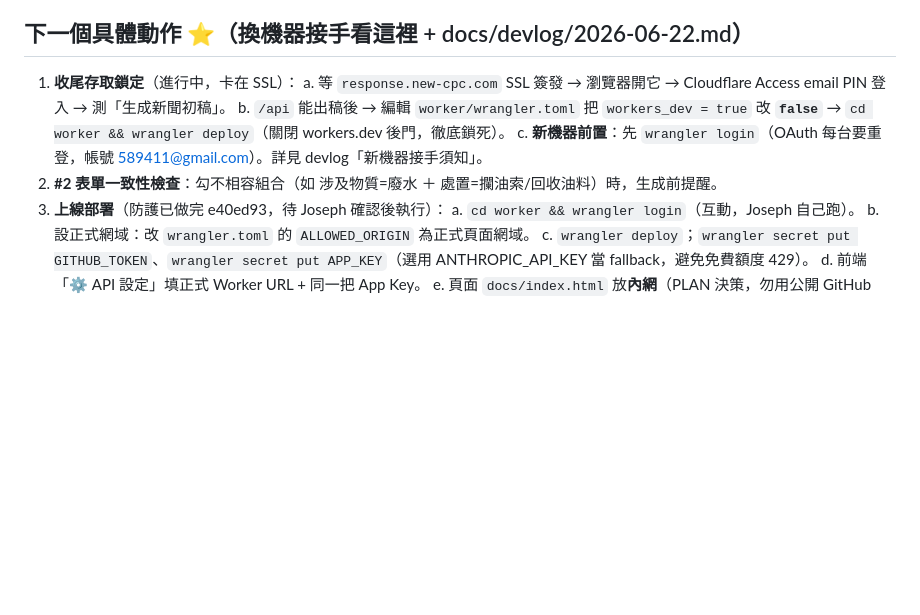
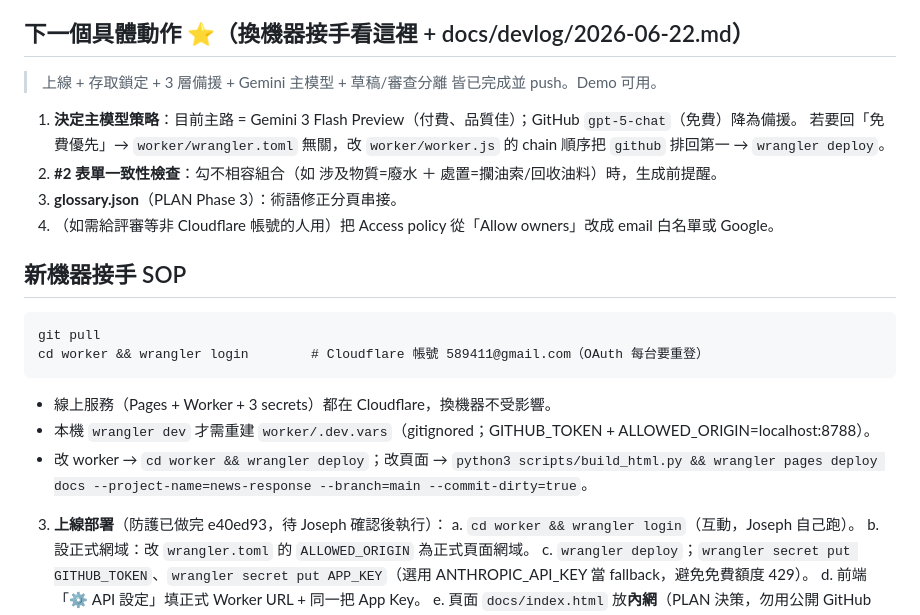
Before and after one commit to CPCTR/news-response, a Markdown page: STATUS.md, the part around the change. GitHub-like rendering; blank space fills up the shorter version.

````diff
--- a/STATUS.md
+++ b/STATUS.md
@@ -25,11 +25,21 @@
 桃園煉油廠「新聞說明稿快速編輯程式」：結構化表單勾關鍵字 → Worker 代理 LLM（gpt-5-chat 免費）生稿 → 具名確認 → 乾淨對外稿 + 內部審查註記 → 人工核稿 → 回填學習。本機 demo 跑通。
 
 ## 下一個具體動作 ⭐（換機器接手看這裡 + docs/devlog/2026-06-22.md）
-1. **收尾存取鎖定**（進行中，卡在 SSL）：
-   a. 等 `response.new-cpc.com` SSL 簽發 → 瀏覽器開它 → Cloudflare Access email PIN 登入 → 測「生成新聞初稿」。
-   b. `/api` 能出稿後 → 編輯 `worker/wrangler.toml` 把 `workers_dev = true` 改 **`false`** → `cd worker && wrangler deploy`（關閉 workers.dev 後門，徹底鎖死）。
-   c. **新機器前置**：先 `wrangler login`（OAuth 每台要重登，帳號 589411@gmail.com）。詳見 devlog「新機器接手須知」。
+> 上線 + 存取鎖定 + 3 層備援 + Gemini 主模型 + 草稿/審查分離 皆已完成並 push。Demo 可用。
+1. **決定主模型策略**：目前主路 = Gemini 3 Flash Preview（付費、品質佳）；GitHub `gpt-5-chat`（免費）降為備援。
+   若要回「免費優先」→ `worker/wrangler.toml` 無關，改 `worker/worker.js` 的 chain 順序把 `github` 排回第一 → `wrangler deploy`。
 2. **#2 表單一致性檢查**：勾不相容組合（如 涉及物質=廢水 ＋ 處置=攔油索/回收油料）時，生成前提醒。
+3. **glossary.json**（PLAN Phase 3）：術語修正分頁串接。
+4. （如需給評審等非 Cloudflare 帳號的人用）把 Access policy 從「Allow owners」改成 email 白名單或 Google。
+
+## 新機器接手 SOP
+```
+git pull
+cd worker && wrangler login        # Cloudflare 帳號 589411@gmail.com（OAuth 每台要重登）
+```
+- 線上服務（Pages + Worker + 3 secrets）都在 Cloudflare，換機器不受影響。
+- 本機 `wrangler dev` 才需重建 `worker/.dev.vars`（gitignored；GITHUB_TOKEN + ALLOWED_ORIGIN=localhost:8788）。
+- 改 worker → `cd worker && wrangler deploy`；改頁面 → `python3 scripts/build_html.py && wrangler pages deploy docs --project-name=news-response --branch=main --commit-dirty=true`。
 3. **上線部署**（防護已做完 e40ed93，待 Joseph 確認後執行）：
    a. `cd worker && wrangler login`（互動，Joseph 自己跑）。
    b. 設正式網域：改 `wrangler.toml` 的 `ALLOWED_ORIGIN` 為正式頁面網域。
````
Also changed, not shown: docs/devlog/2026-06-22.md (+7 -0 lines).
